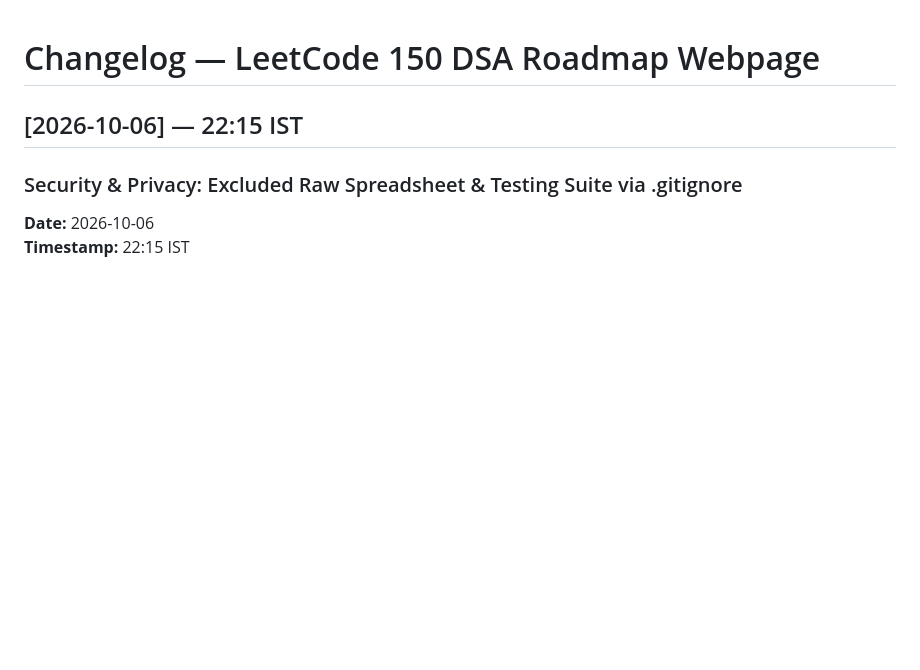
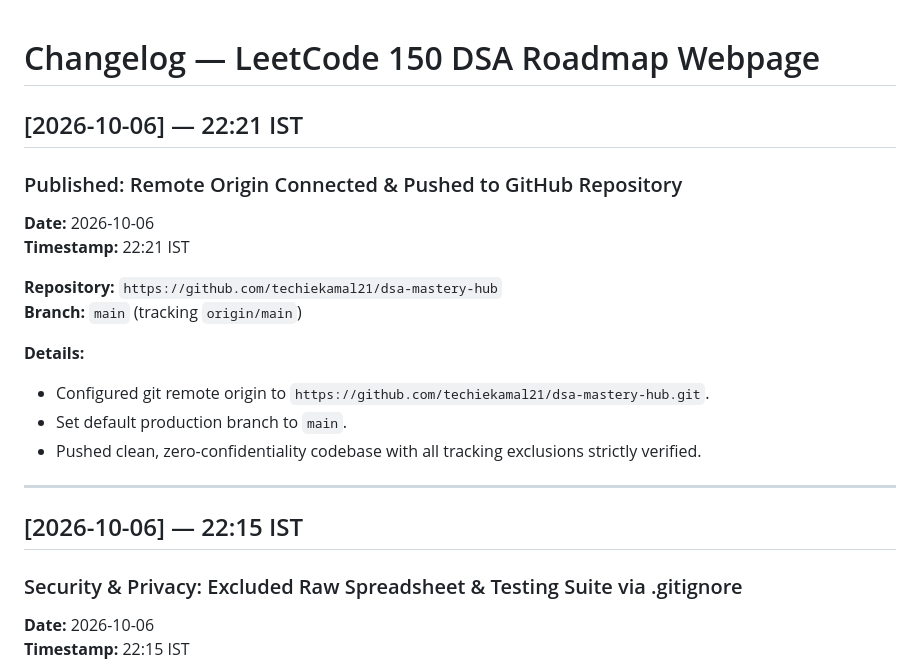
Before and after one commit to techiekamal21/dsa-mastery-hub, a Markdown page: docs/changelog.md, the part around the change. GitHub-like rendering; blank space fills up the shorter version.

Commit message:
docs: record remote origin connection and github push in changelog

```diff
--- a/docs/changelog.md
+++ b/docs/changelog.md
@@ -1,6 +1,24 @@
 # Changelog — LeetCode 150 DSA Roadmap Webpage
 
+## [2026-10-06] — 22:21 IST
+
+### Published: Remote Origin Connected & Pushed to GitHub Repository
+
+**Date:** 2026-10-06
+**Timestamp:** 22:21 IST
+
+**Repository:** `https://github.com/techiekamal21/dsa-mastery-hub`
+**Branch:** `main` (tracking `origin/main`)
+
+**Details:**
+- Configured git remote origin to `https://github.com/techiekamal21/dsa-mastery-hub.git`.
+- Set default production branch to `main`.
+- Pushed clean, zero-confidentiality codebase with all tracking exclusions strictly verified.
+
+---
+
 ## [2026-10-06] — 22:15 IST
+
 
 ### Security & Privacy: Excluded Raw Spreadsheet & Testing Suite via .gitignore
 
```
